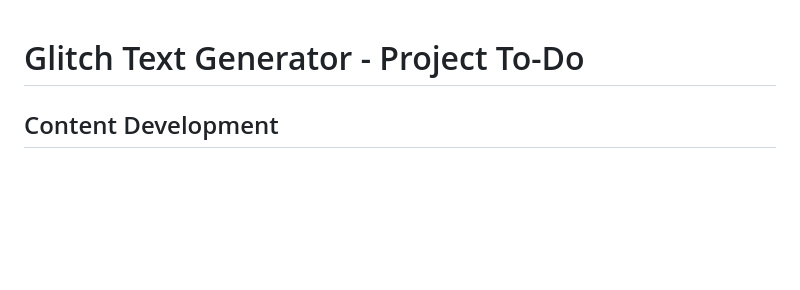
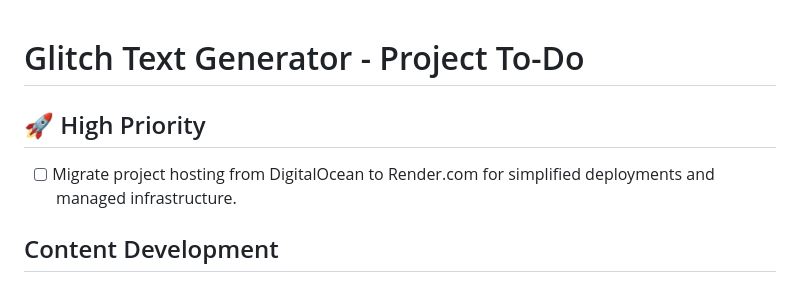
Before and after one commit to bryancollins99/glitch-text-generator, a Markdown page: TODO.md, the part around the change. Drawn GitHub-style; blank space fills up the shorter version.

Commit message:
Add 'Migrate to Render' to TODO and include deployment script updates

```diff
--- a/TODO.md
+++ b/TODO.md
@@ -1,4 +1,7 @@
 # Glitch Text Generator - Project To-Do
+
+## 🚀 High Priority
+- [ ] Migrate project hosting from DigitalOcean to Render.com for simplified deployments and managed infrastructure.
 
 ## Content Development
 
```
